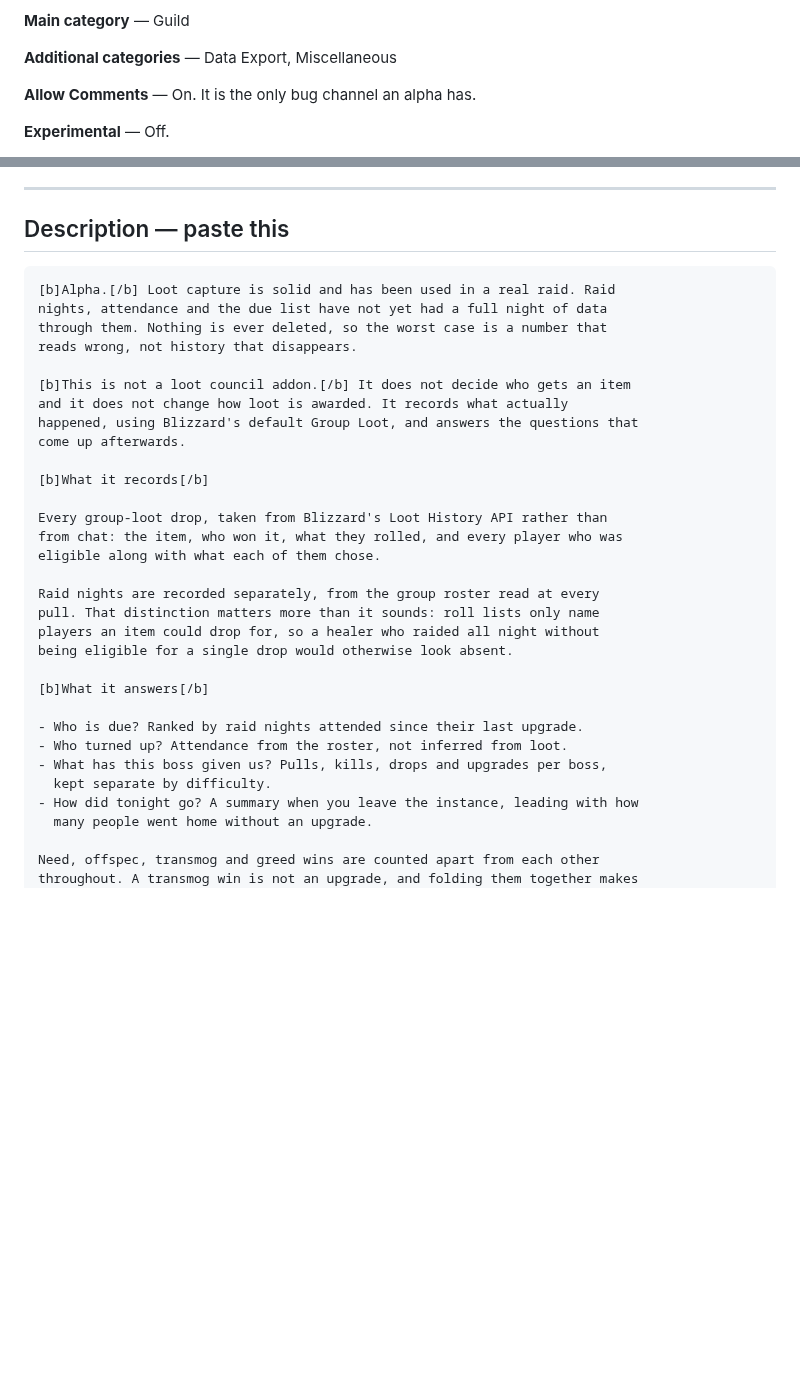
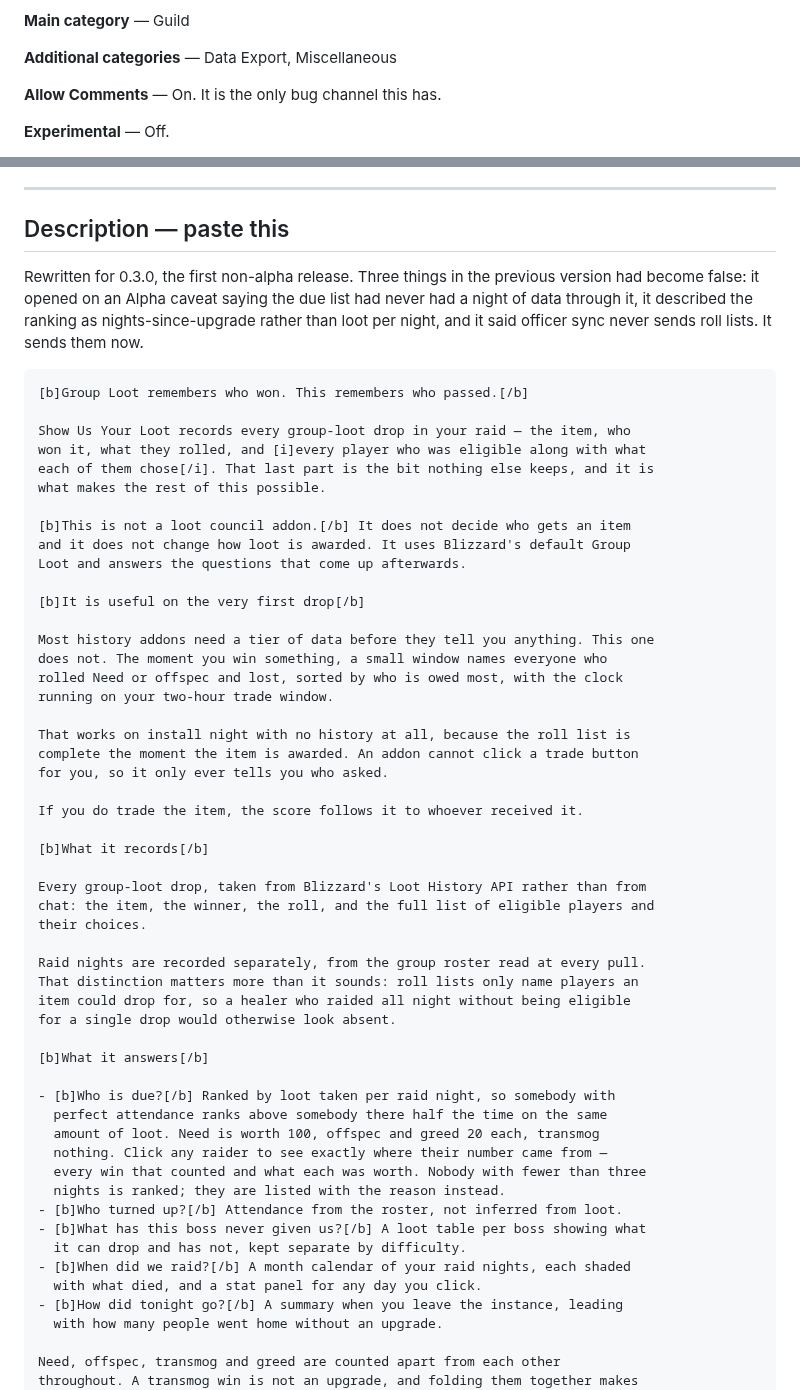
Before and after one commit to princess-crapbag/Show-Us-Your-Loot, a Markdown page: CURSEFORGE.md, 2 parts joined by grey strips. Drawn GitHub-style; blank space fills up the shorter version.

Commit message:
Rewrite the CurseForge description for a non-alpha release
Three things in it had become false and the first was the first thing anyone
read: an Alpha caveat saying raid nights, attendance and the due list had
never had a full night of data through them. They have now.

The other two were factual. It described who-is-due as ranked by nights since
an upgrade, which was the drought and has been loot-per-night for a while; and
it promised officer sync never sends roll lists, which stopped being true
today.

Leads on the pass data now, because that is the thing nothing else on the
shelf keeps, and on the trade advisor, because it is the only feature here
that is useful before any history exists. Everything else on the market needs
a tier of data first.

Co-Authored-By: Claude Opus 5 <noreply@anthropic.com>

````diff
--- a/CURSEFORGE.md
+++ b/CURSEFORGE.md
@@ -46,7 +46,7 @@ Loot history, attendance and fairness analytics for guilds using Group Loot.
 
 **Additional categories** — Data Export, Miscellaneous
 
-**Allow Comments** — On. It is the only bug channel an alpha has.
+**Allow Comments** — On. It is the only bug channel this has.
 
 **Experimental** — Off.
 
@@ -67,37 +67,64 @@ Loot history, attendance and fairness analytics for guilds using Group Loot.
 
 ## Description — paste this
 
+Rewritten for 0.3.0, the first non-alpha release. Three things in the
+previous version had become false: it opened on an Alpha caveat saying the
+due list had never had a night of data through it, it described the ranking
+as nights-since-upgrade rather than loot per night, and it said officer sync
+never sends roll lists. It sends them now.
+
 ```
-[b]Alpha.[/b] Loot capture is solid and has been used in a real raid. Raid
-nights, attendance and the due list have not yet had a full night of data
-through them. Nothing is ever deleted, so the worst case is a number that
-reads wrong, not history that disappears.
+[b]Group Loot remembers who won. This remembers who passed.[/b]
+
+Show Us Your Loot records every group-loot drop in your raid — the item, who
+won it, what they rolled, and [i]every player who was eligible along with what
+each of them chose[/i]. That last part is the bit nothing else keeps, and it is
+what makes the rest of this possible.
 
 [b]This is not a loot council addon.[/b] It does not decide who gets an item
-and it does not change how loot is awarded. It records what actually
-happened, using Blizzard's default Group Loot, and answers the questions that
-come up afterwards.
+and it does not change how loot is awarded. It uses Blizzard's default Group
+Loot and answers the questions that come up afterwards.
+
+[b]It is useful on the very first drop[/b]
+
+Most history addons need a tier of data before they tell you anything. This one
+does not. The moment you win something, a small window names everyone who
+rolled Need or offspec and lost, sorted by who is owed most, with the clock
+running on your two-hour trade window.
+
+That works on install night with no history at all, because the roll list is
+complete the moment the item is awarded. An addon cannot click a trade button
+for you, so it only ever tells you who asked.
+
+If you do trade the item, the score follows it to whoever received it.
 
 [b]What it records[/b]
 
-Every group-loot drop, taken from Blizzard's Loot History API rather than
-from chat: the item, who won it, what they rolled, and every player who was
-eligible along with what each of them chose.
+Every group-loot drop, taken from Blizzard's Loot History API rather than from
+chat: the item, the winner, the roll, and the full list of eligible players and
+their choices.
 
-Raid nights are recorded separately, from the group roster read at every
-pull. That distinction matters more than it sounds: roll lists only name
-players an item could drop for, so a healer who raided all night without
-being eligible for a single drop would otherwise look absent.
+Raid nights are recorded separately, from the group roster read at every pull.
+That distinction matters more than it sounds: roll lists only name players an
+item could drop for, so a healer who raided all night without being eligible
+for a single drop would otherwise look absent.
 
 [b]What it answers[/b]
 
-- Who is due? Ranked by raid nights attended since their last upgrade.
-- Who turned up? Attendance from the roster, not inferred from loot.
-- What has this boss given us? Pulls, kills, drops and upgrades per boss,
-  kept separate by difficulty.
-- How did tonight go? A summary when you leave the instance, leading with how
-  many people went home without an upgrade.
+- [b]Who is due?[/b] Ranked by loot taken per raid night, so somebody with
+  perfect attendance ranks above somebody there half the time on the same
+  amount of loot. Need is worth 100, offspec and greed 20 each, transmog
+  nothing. Click any raider to see exactly where their number came from —
+  every win that counted and what each was worth. Nobody with fewer than three
+  nights is ranked; they are listed with the reason instead.
+- [b]Who turned up?[/b] Attendance from the roster, not inferred from loot.
+- [b]What has this boss never given us?[/b] A loot table per boss showing what
+  it can drop and has not, kept separate by difficulty.
+- [b]When did we raid?[/b] A month calendar of your raid nights, each shaded
+  with what died, and a stat panel for any day you click.
+- [b]How did tonight go?[/b] A summary when you leave the instance, leading
+  with how many people went home without an upgrade.
 
-Need, offspec, transmog and greed wins are counted apart from each other
+Need, offspec, transmog and greed are counted apart from each other
 throughout. A transmog win is not an upgrade, and folding them together makes
 loot look fairer than it was.
````
Also changed, not shown: other parts of CURSEFORGE.md (+41 -12 lines).
